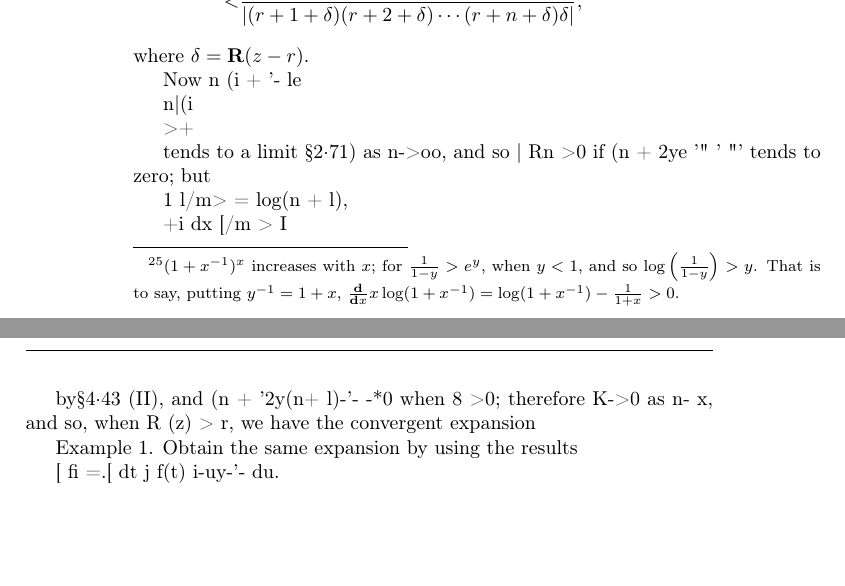
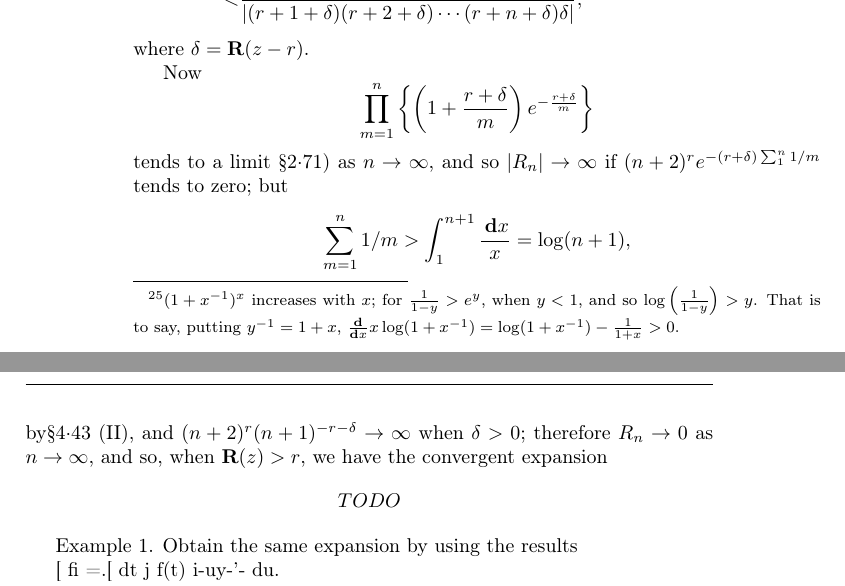
Before and after one commit to bwignall/Whittaker-and-Watson, a LaTeX thesis (src/tex/wandw.tex, which reads src/tex/wandw-ch07.tex): two parts of pages 148 and 149 of 400, joined at a grey line, cut so that both start at the same text, the shorter picture padded with empty space. Compiled offline with pdfLaTeX.

Commit message:
More work on  7.8.2

```diff
--- a/src/tex/wandw-ch07.tex
+++ b/src/tex/wandw-ch07.tex
@@ -2177,21 +2177,38 @@ where $\delta = \Re(z - r)$.
 % 144
 %
 
-Now n (i + '- le
-
-n|(i
-
->+
-
-tends to a limit \hardsubsectionref{2}{7}{1}) as n->oo, and so | Rn >0 if (n + 2ye '" '
-"' tends to zero; but
-
-1 l/m> = log(n + l),
-
- +i dx [/m > I
-
-by\hardsubsectionref{4}{4}{3} (II), and (n + '2y(n+ l)-'- -*0 when 8 >0; therefore K->0 as
-n- x, and so, when R (z) > r, we have the convergent expansion
+Now
+$$
+\prod_{m=1}^{n}
+\thebrace{
+  \theparen{
+    1
+    +
+    \frac{r + \delta}{m}
+  }
+  e^{-\frac{r+\delta}{m}}
+}
+$$
+tends to a limit \hardsubsectionref{2}{7}{1}) as
+$n \rightarrow \infty$, and so $\absval{R_{n}} \rightarrow \infty$
+if
+$ (n+2)^{r} e^{-(r+\delta) \sum_{1}^{n} 1/m} $
+tends to zero; but
+$$
+\sum_{m=1}^{n} 1/m
+>
+\int_{1}^{n+1} \frac{\dmeasure x}{x}
+=
+\log(n+1),
+$$
+by\hardsubsectionref{4}{4}{3} (II), % TODO:insertref
+and $(n + 2)^{r} (n+1)^{-r-\delta} \rightarrow \infty$ when
+$\delta > 0$; therefore $R_{n} \rightarrow 0$ as
+$n \rightarrow \infty$, and so, when $\Re(z) > r$,
+we have the convergent expansion
+$$
+TODO
+$$
 
 Example 1. Obtain the same expansion by using the results
 
```
